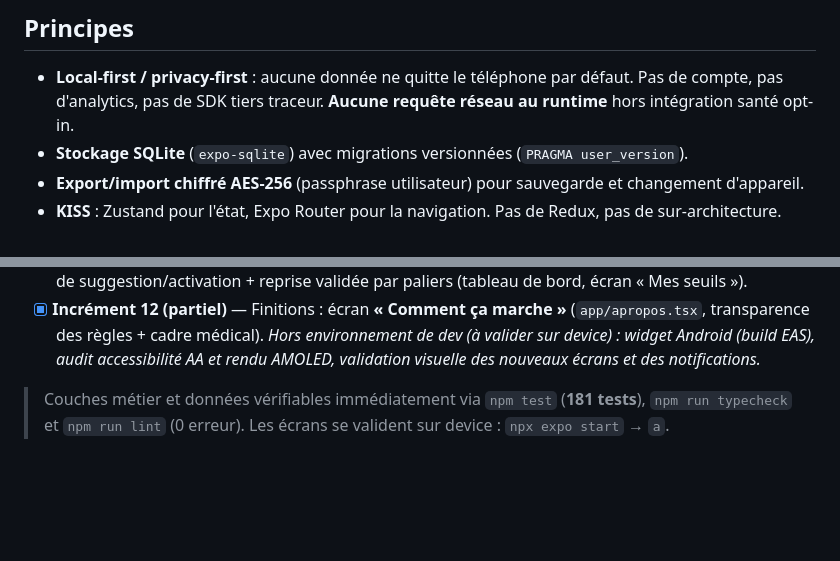
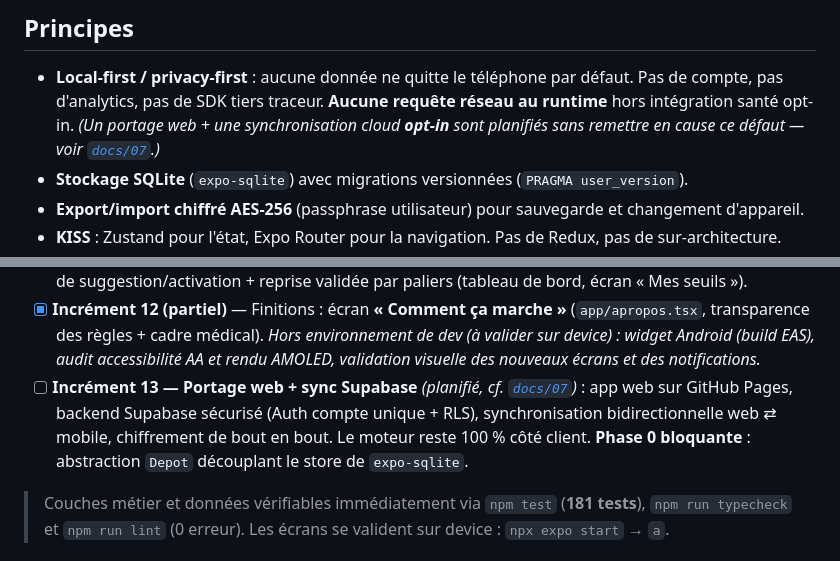
Before and after one commit to ybdn/REGISTRE_FORME, a Markdown page: README.md, 2 parts joined by grey strips. Drawn GitHub-style; blank space fills up the shorter version.

```diff
--- a/README.md
+++ b/README.md
@@ -14,7 +14,8 @@ digestion) **adaptent automatiquement** le plan d'entraînement, jamais l'invers
 
 - **Local-first / privacy-first** : aucune donnée ne quitte le téléphone par défaut. Pas de compte,
   pas d'analytics, pas de SDK tiers traceur. **Aucune requête réseau au runtime** hors intégration
-  santé opt-in.
+  santé opt-in. *(Un portage web + une synchronisation cloud **opt-in** sont planifiés sans remettre
+  en cause ce défaut — voir [`docs/07`](docs/07-portage-web-supabase.md).)*
 - **Stockage SQLite** (`expo-sqlite`) avec migrations versionnées (`PRAGMA user_version`).
 - **Export/import chiffré AES-256** (passphrase utilisateur) pour sauvegarde et changement d'appareil.
 - **KISS** : Zustand pour l'état, Expo Router pour la navigation. Pas de Redux, pas de sur-architecture.
@@ -192,6 +193,11 @@ Règles **déterministes** ; une seule adaptation est appliquée par jour selon
       transparence des règles + cadre médical). _Hors environnement de dev (à valider sur device) :
       widget Android (build EAS), audit accessibilité AA et rendu AMOLED, validation visuelle des
       nouveaux écrans et des notifications._
+- [ ] **Incrément 13 — Portage web + sync Supabase** _(planifié, cf.
+      [`docs/07`](docs/07-portage-web-supabase.md))_ : app web sur GitHub Pages, backend Supabase
+      sécurisé (Auth compte unique + RLS), synchronisation bidirectionnelle web ⇄ mobile,
+      chiffrement de bout en bout. Le moteur reste 100 % côté client. **Phase 0 bloquante** :
+      abstraction `Depot` découplant le store de `expo-sqlite`.
 
 > Couches métier et données vérifiables immédiatement via `npm test` (**181 tests**),
 > `npm run typecheck` et `npm run lint` (0 erreur). Les écrans se valident sur device :
```
Also changed, not shown: CLAUDE.md (+9 -0 lines).
